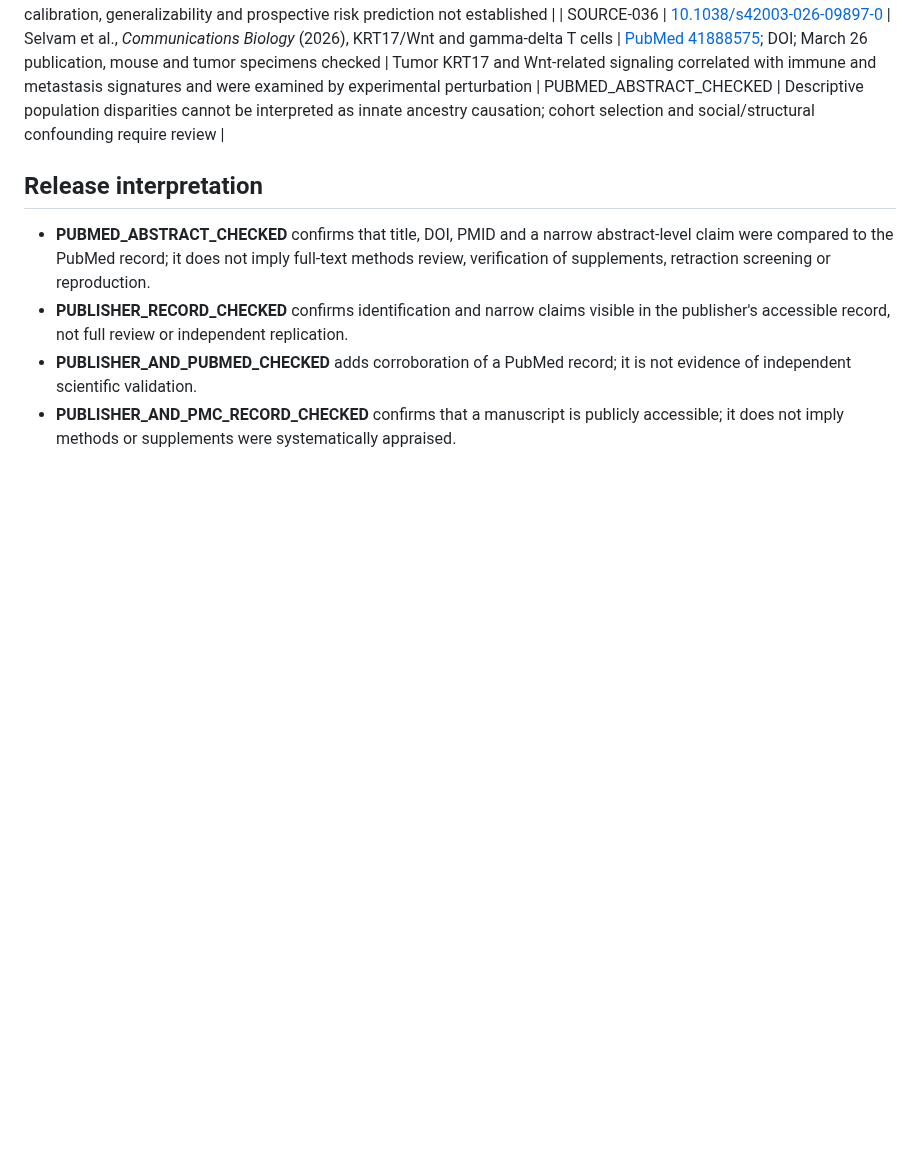
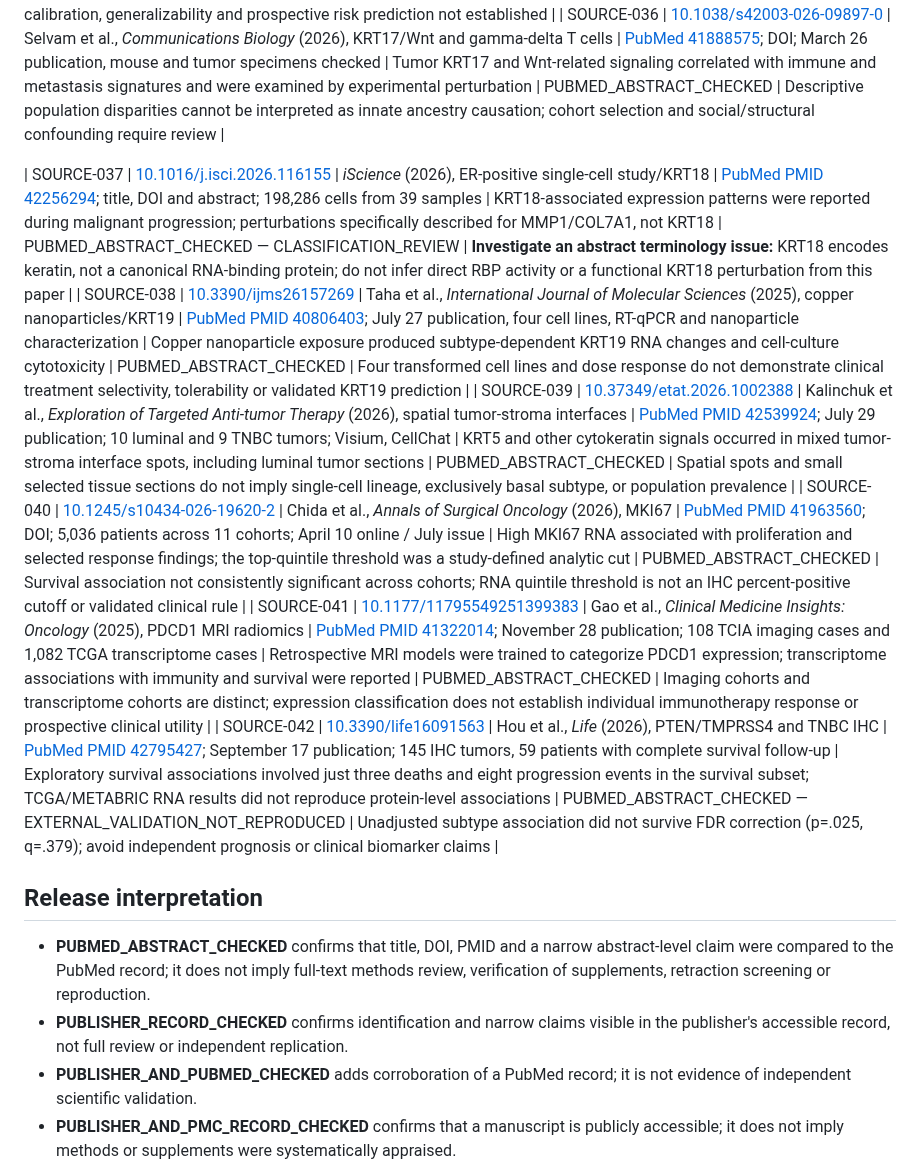
Before and after one commit to pskeffington/Dartmouth.HSE.Public, a Markdown page: 06_RESOURCES/Literature/SOURCE_VERIFICATION_REGISTER.md, the part around one of its changes. GitHub-like rendering; blank space fills up the shorter version.

Commit message:
docs: review six additional genomic papers; flag KRT18 classification and PTEN nonreplication

```diff
--- a/06_RESOURCES/Literature/SOURCE_VERIFICATION_REGISTER.md
+++ b/06_RESOURCES/Literature/SOURCE_VERIFICATION_REGISTER.md
@@ -51,6 +51,13 @@
 | SOURCE-035 | [10.1016/j.ebiom.2026.106241](https://doi.org/10.1016/j.ebiom.2026.106241) | Hinz et al., *EBioMedicine* (2026), MechanoAge/KRT14 | [PubMed 42031621](https://pubmed.ncbi.nlm.nih.gov/42031621/); DOI; risk-associated donor groups 4 BRCA carriers, 3 family-history donors and 9 contralateral donors, compared with 18 controls | Single-cell mechano-NPS, ML risk index, and KRT14 perturbation supported a proof-of-principle biological-aging phenotype | PUBMED_ABSTRACT_CHECKED | Small selected donor groups and patent disclosures warrant caution; external calibration, generalizability and prospective risk prediction not established |
 | SOURCE-036 | [10.1038/s42003-026-09897-0](https://doi.org/10.1038/s42003-026-09897-0) | Selvam et al., *Communications Biology* (2026), KRT17/Wnt and gamma-delta T cells | [PubMed 41888575](https://pubmed.ncbi.nlm.nih.gov/41888575/); DOI; March 26 publication, mouse and tumor specimens checked | Tumor KRT17 and Wnt-related signaling correlated with immune and metastasis signatures and were examined by experimental perturbation | PUBMED_ABSTRACT_CHECKED | Descriptive population disparities cannot be interpreted as innate ancestry causation; cohort selection and social/structural confounding require review |
 
+| SOURCE-037 | [10.1016/j.isci.2026.116155](https://doi.org/10.1016/j.isci.2026.116155) | *iScience* (2026), ER-positive single-cell study/KRT18 | [PubMed PMID 42256294](https://pubmed.ncbi.nlm.nih.gov/42256294/); title, DOI and abstract; 198,286 cells from 39 samples | KRT18-associated expression patterns were reported during malignant progression; perturbations specifically described for MMP1/COL7A1, not KRT18 | PUBMED_ABSTRACT_CHECKED — CLASSIFICATION_REVIEW | **Investigate an abstract terminology issue:** KRT18 encodes keratin, not a canonical RNA-binding protein; do not infer direct RBP activity or a functional KRT18 perturbation from this paper |
+| SOURCE-038 | [10.3390/ijms26157269](https://doi.org/10.3390/ijms26157269) | Taha et al., *International Journal of Molecular Sciences* (2025), copper nanoparticles/KRT19 | [PubMed PMID 40806403](https://pubmed.ncbi.nlm.nih.gov/40806403/); July 27 publication, four cell lines, RT-qPCR and nanoparticle characterization | Copper nanoparticle exposure produced subtype-dependent KRT19 RNA changes and cell-culture cytotoxicity | PUBMED_ABSTRACT_CHECKED | Four transformed cell lines and dose response do not demonstrate clinical treatment selectivity, tolerability or validated KRT19 prediction |
+| SOURCE-039 | [10.37349/etat.2026.1002388](https://doi.org/10.37349/etat.2026.1002388) | Kalinchuk et al., *Exploration of Targeted Anti-tumor Therapy* (2026), spatial tumor-stroma interfaces | [PubMed PMID 42539924](https://pubmed.ncbi.nlm.nih.gov/42539924/); July 29 publication; 10 luminal and 9 TNBC tumors; Visium, CellChat | KRT5 and other cytokeratin signals occurred in mixed tumor-stroma interface spots, including luminal tumor sections | PUBMED_ABSTRACT_CHECKED | Spatial spots and small selected tissue sections do not imply single-cell lineage, exclusively basal subtype, or population prevalence |
+| SOURCE-040 | [10.1245/s10434-026-19620-2](https://doi.org/10.1245/s10434-026-19620-2) | Chida et al., *Annals of Surgical Oncology* (2026), MKI67 | [PubMed PMID 41963560](https://pubmed.ncbi.nlm.nih.gov/41963560/); DOI; 5,036 patients across 11 cohorts; April 10 online / July issue | High MKI67 RNA associated with proliferation and selected response findings; the top-quintile threshold was a study-defined analytic cut | PUBMED_ABSTRACT_CHECKED | Survival association not consistently significant across cohorts; RNA quintile threshold is not an IHC percent-positive cutoff or validated clinical rule |
+| SOURCE-041 | [10.1177/11795549251399383](https://doi.org/10.1177/11795549251399383) | Gao et al., *Clinical Medicine Insights: Oncology* (2025), PDCD1 MRI radiomics | [PubMed PMID 41322014](https://pubmed.ncbi.nlm.nih.gov/41322014/); November 28 publication; 108 TCIA imaging cases and 1,082 TCGA transcriptome cases | Retrospective MRI models were trained to categorize PDCD1 expression; transcriptome associations with immunity and survival were reported | PUBMED_ABSTRACT_CHECKED | Imaging cohorts and transcriptome cohorts are distinct; expression classification does not establish individual immunotherapy response or prospective clinical utility |
+| SOURCE-042 | [10.3390/life16091563](https://doi.org/10.3390/life16091563) | Hou et al., *Life* (2026), PTEN/TMPRSS4 and TNBC IHC | [PubMed PMID 42795427](https://pubmed.ncbi.nlm.nih.gov/42795427/); September 17 publication; 145 IHC tumors, 59 patients with complete survival follow-up | Exploratory survival associations involved just three deaths and eight progression events in the survival subset; TCGA/METABRIC RNA results did not reproduce protein-level associations | PUBMED_ABSTRACT_CHECKED — EXTERNAL_VALIDATION_NOT_REPRODUCED | Unadjusted subtype association did not survive FDR correction (p=.025, q=.379); avoid independent prognosis or clinical biomarker claims |
+
 ## Release interpretation
 
 - **PUBMED_ABSTRACT_CHECKED** confirms that title, DOI, PMID and a narrow abstract-level claim were compared to the PubMed record; it does not imply full-text methods review, verification of supplements, retraction screening or reproduction.
```
Also changed, not shown: other parts of 06_RESOURCES/Literature/SOURCE_VERIFICATION_REGISTER.md (+1 -1 lines).
